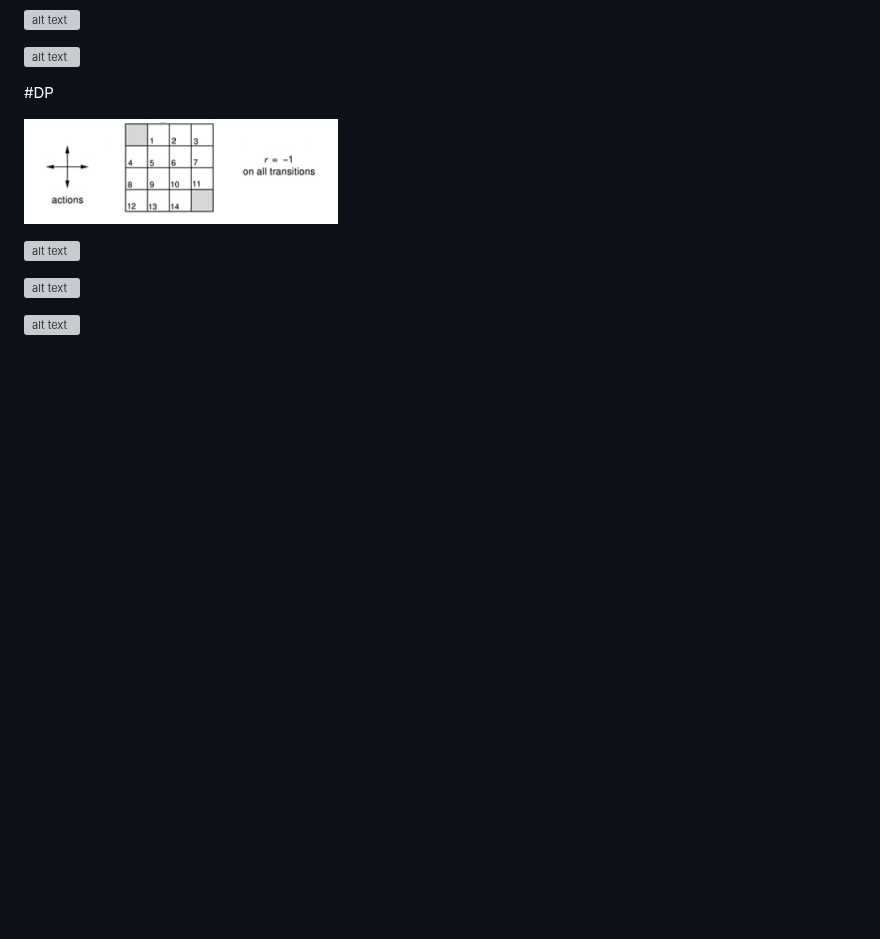
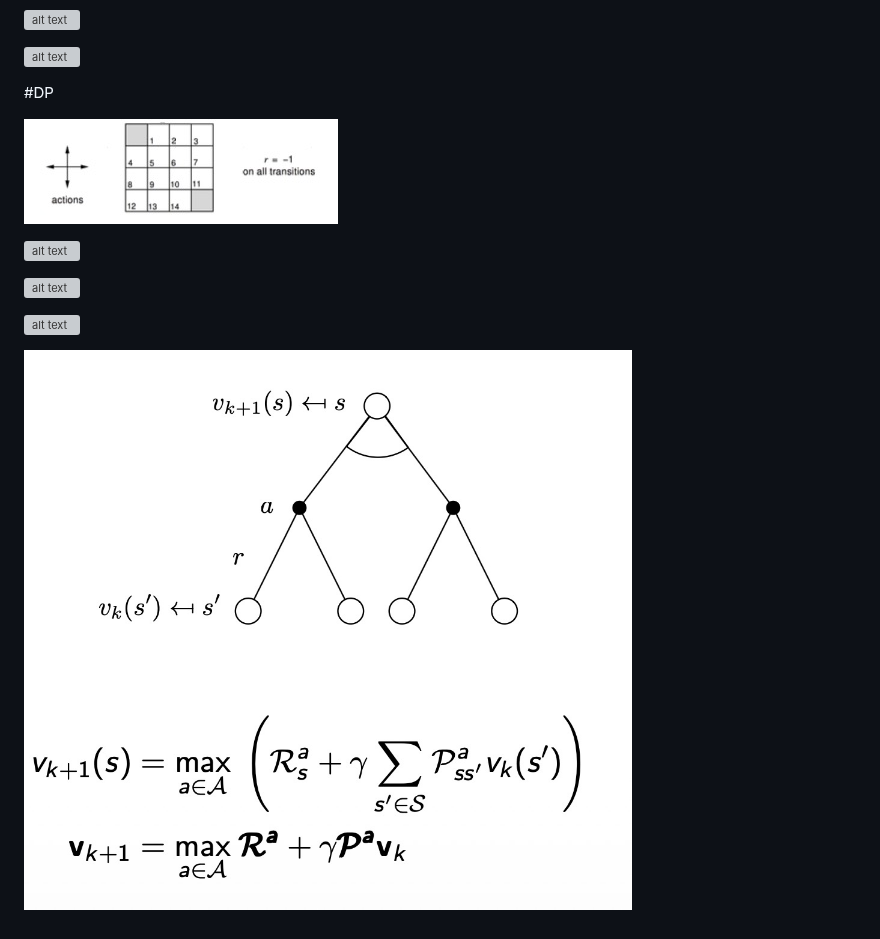
Before and after one commit to jean-kunz/cop_rl, a Markdown page: README.md, the part around the change. Drawn GitHub-style; pictures changed too: image-80.png (added); blank space fills up the shorter version; grey boxes are pictures that could not be loaded.

```diff
--- a/README.md
+++ b/README.md
@@ -344,3 +344,5 @@ Tabular data about state,... vs non tabular data
 ![alt text](image-78.png)
 
 ![alt text](image-79.png)
+
+![alt text](image-80.png)
```
Also changed, not shown: 1 other file.
